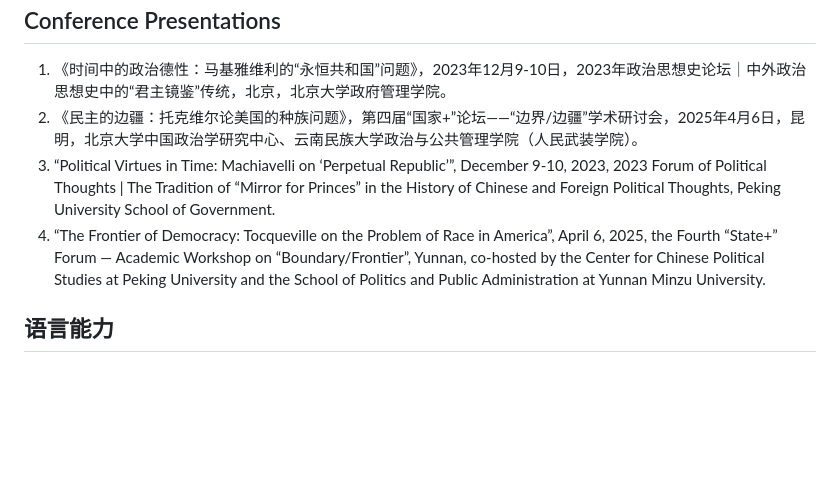
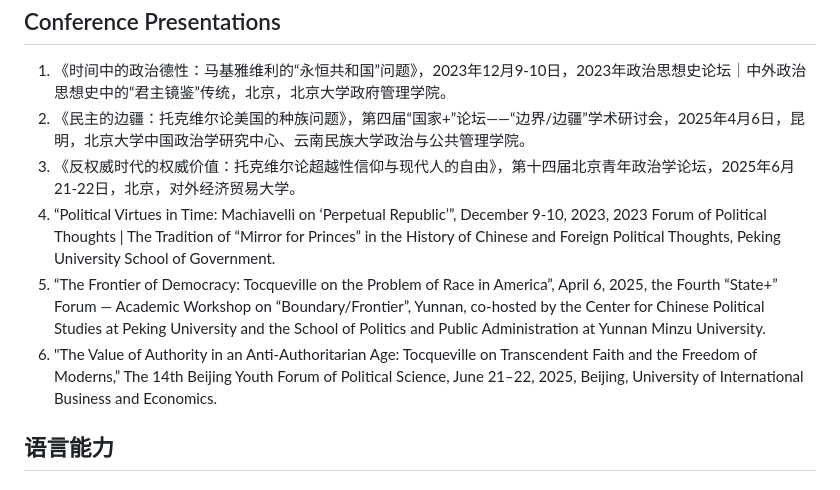
Before and after one commit to AlbertZhangK/albertzhangk.github.io, a Markdown page: README.md, the part around the change. Rendered like a GitHub page; blank space fills up the shorter version.

```diff
--- a/README.md
+++ b/README.md
@@ -137,9 +137,11 @@
     <h2 class="en" style="display:none">Conference Presentations</h2>
     <ol>
       <li class="zh">《时间中的政治德性：马基雅维利的“永恒共和国”问题》，2023年12月9-10日，2023年政治思想史论坛｜中外政治思想史中的“君主镜鉴”传统，北京，北京大学政府管理学院。</li>
-      <li class="zh">《民主的边疆：托克维尔论美国的种族问题》，第四届“国家+”论坛——“边界/边疆”学术研讨会，2025年4月6日，昆明，北京大学中国政治学研究中心、云南民族大学政治与公共管理学院（人民武装学院）。</li>
+      <li class="zh">《民主的边疆：托克维尔论美国的种族问题》，第四届“国家+”论坛——“边界/边疆”学术研讨会，2025年4月6日，昆明，北京大学中国政治学研究中心、云南民族大学政治与公共管理学院。</li>
+      <li class="zh">《反权威时代的权威价值：托克维尔论超越性信仰与现代人的自由》，第十四届北京青年政治学论坛，2025年6月21-22日，北京，对外经济贸易大学。</li>
       <li class="en" style="display:none">“Political Virtues in Time: Machiavelli on ‘Perpetual Republic’”, December 9-10, 2023, 2023 Forum of Political Thoughts | The Tradition of “Mirror for Princes” in the History of Chinese and Foreign Political Thoughts, Peking University School of Government.</li>
       <li class="en" style="display:none">“The Frontier of Democracy: Tocqueville on the Problem of Race in America”, April 6, 2025, the Fourth “State+” Forum — Academic Workshop on “Boundary/Frontier”, Yunnan, co-hosted by the Center for Chinese Political Studies at Peking University and the School of Politics and Public Administration at Yunnan Minzu University.</li>
+      <li class="en" style="display:none">"The Value of Authority in an Anti-Authoritarian Age: Tocqueville on Transcendent Faith and the Freedom of Moderns,” The 14th Beijing Youth Forum of Political Science, June 21–22, 2025, Beijing, University of International Business and Economics.</li>
     </ol>
   </div>
 
```
